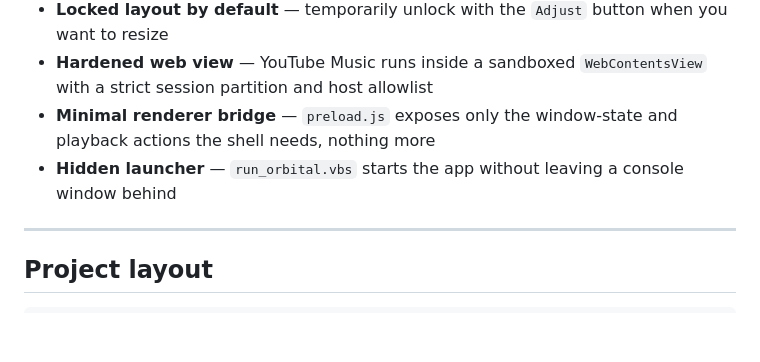
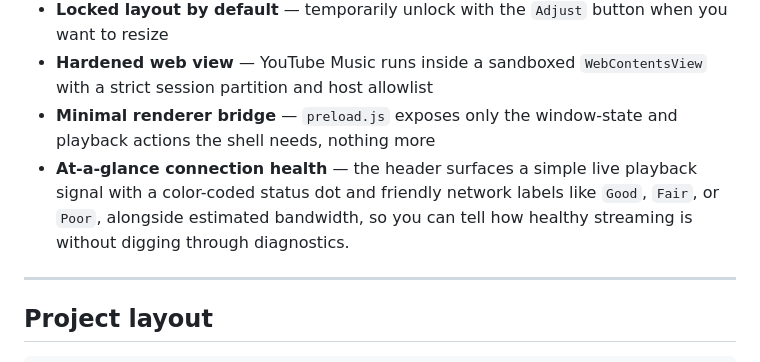
Before and after one commit to dnlumis/Orbital, a Markdown page: README.md, the part around the change. Rendered like a GitHub page; blank space fills up the shorter version.

```diff
--- a/README.md
+++ b/README.md
@@ -32,7 +32,7 @@ Orbital is a hardened Electron shell that embeds YouTube Music in a floating win
 - **Locked layout by default** — temporarily unlock with the `Adjust` button when you want to resize
 - **Hardened web view** — YouTube Music runs inside a sandboxed `WebContentsView` with a strict session partition and host allowlist
 - **Minimal renderer bridge** — `preload.js` exposes only the window-state and playback actions the shell needs, nothing more
-- **Hidden launcher** — `run_orbital.vbs` starts the app without leaving a console window behind
+- **At-a-glance connection health** —  the header surfaces a simple live playback signal with a color-coded status dot and friendly network labels like `Good`, `Fair`, or `Poor`, alongside estimated bandwidth, so you can tell how healthy streaming is without digging through diagnostics.
 
 ---
 
```
